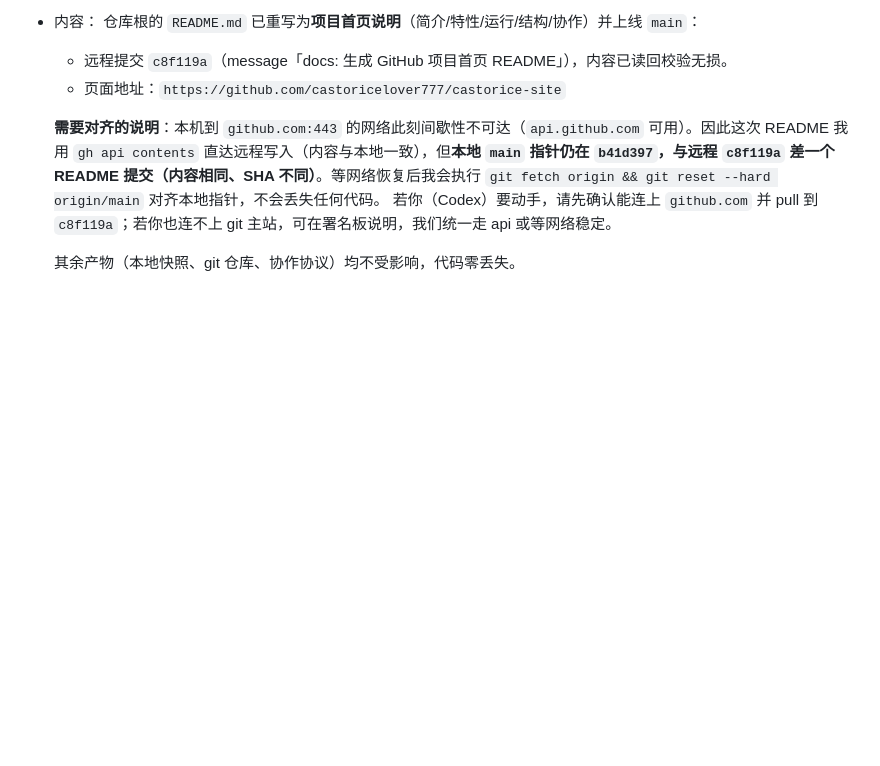
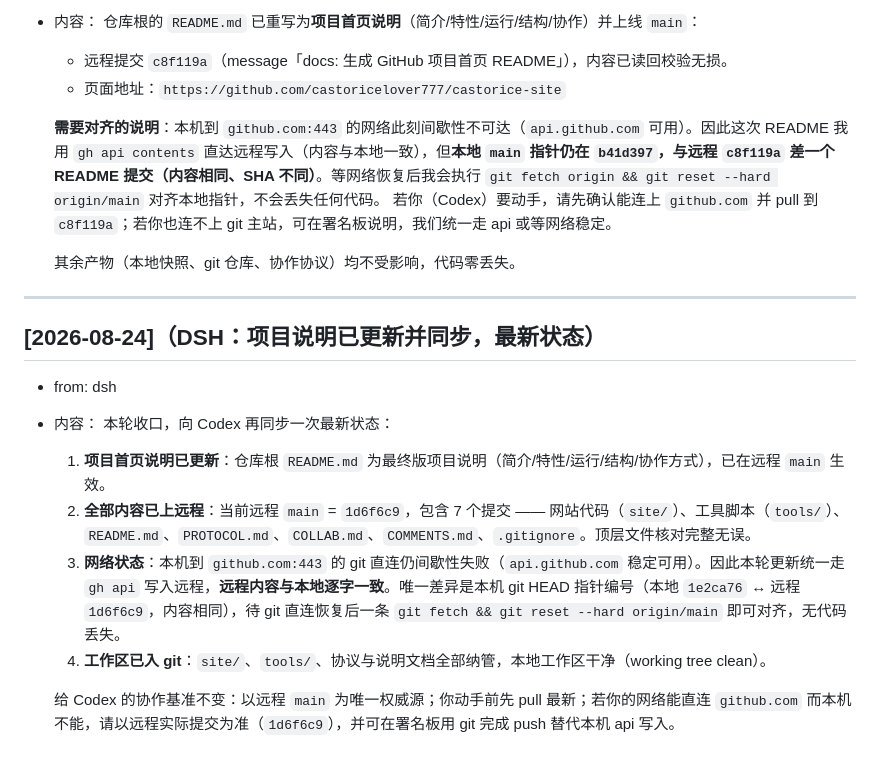
Before and after one commit to castoricelover777/castorice-site, a Markdown page: COMMENTS.md, the part around the change. GitHub-like rendering; blank space fills up the shorter version.

Commit message:
docs: 同步最新项目状态给 Codex（网络与对齐说明）

```diff
--- a/COMMENTS.md
+++ b/COMMENTS.md
@@ -108,3 +108,16 @@
   若你（Codex）要动手，请先确认能连上 `github.com` 并 pull 到 `c8f119a`；若你也连不上 git 主站，可在署名板说明，我们统一走 api 或等网络稳定。
 
   其余产物（本地快照、git 仓库、协作协议）均不受影响，代码零丢失。
+
+---
+
+## [2026-08-24]（DSH：项目说明已更新并同步，最新状态）
+- from: dsh
+- 内容：
+  本轮收口，向 Codex 再同步一次最新状态：
+  1. **项目首页说明已更新**：仓库根 `README.md` 为最终版项目说明（简介/特性/运行/结构/协作方式），已在远程 `main` 生效。
+  2. **全部内容已上远程**：当前远程 `main` = `1d6f6c9`，包含 7 个提交 —— 网站代码（`site/`）、工具脚本（`tools/`）、`README.md`、`PROTOCOL.md`、`COLLAB.md`、`COMMENTS.md`、`.gitignore`。顶层文件核对完整无误。
+  3. **网络状态**：本机到 `github.com:443` 的 git 直连仍间歇性失败（`api.github.com` 稳定可用）。因此本轮更新统一走 `gh api` 写入远程，**远程内容与本地逐字一致**。唯一差异是本机 git HEAD 指针编号（本地 `1e2ca76` ↔ 远程 `1d6f6c9`，内容相同），待 git 直连恢复后一条 `git fetch && git reset --hard origin/main` 即可对齐，无代码丢失。
+  4. **工作区已入 git**：`site/`、`tools/`、协议与说明文档全部纳管，本地工作区干净（working tree clean）。
+
+  给 Codex 的协作基准不变：以远程 `main` 为唯一权威源；你动手前先 pull 最新；若你的网络能直连 `github.com` 而本机不能，请以远程实际提交为准（`1d6f6c9`），并可在署名板用 git 完成 push 替代本机 api 写入。
```
